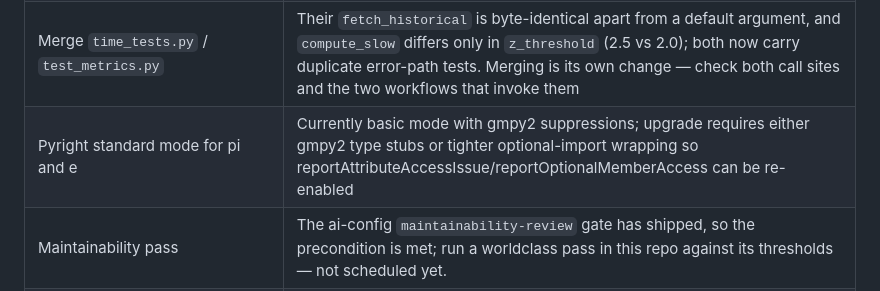
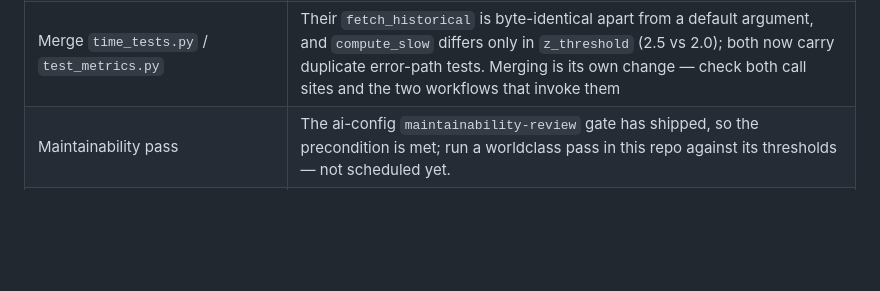
Before and after one commit to brujack/math, a Markdown page: docs/superpowers/README.md, the part around the change. Rendered like a GitHub page; blank space fills up the shorter version.

Commit message:
docs(backlog): drop the pyright-standard-for-pi-and-e row this PR delivers
Co-Authored-By: Claude Opus 5.5 (1M context) <noreply@anthropic.com>
Claude-Session: https://claude.ai/code/session_013qcqNkm1AGxxo1goYAmKff

```diff
--- a/docs/superpowers/README.md
+++ b/docs/superpowers/README.md
@@ -99,7 +99,6 @@ Add a new row to the group that matches its priority.
 | Python CLIs `--show` piped to an early-closing reader hits BrokenPipeError | `factorial.py 100000 --show \| head -c 100` raises `BrokenPipeError`; factorial prints before writing so its file is never written, and amicable and fib (X >= 3) print while writing so the file is left partial, contradicting "output file always written" in that edge case (bug-scan of uniform-python-cli PR 1, 2026-10-25). Write the file before printing in all 8, or handle `BrokenPipeError` uniformly. |
 | Python CLI subprocess tests leave output files in /tmp | All 8 `test_*.py` subprocess tests run with `cwd=tempfile.gettempdir()`, and now that the output file is always written each run leaves e.g. `pi_5_digits.txt` in `/tmp` (core.md tdd-009 residue). Use a per-test `TemporaryDirectory` as cwd. Pattern predates the branch; the branch widened it. |
 | Merge `time_tests.py` / `test_metrics.py`                                                 | Their `fetch_historical` is byte-identical apart from a default argument, and `compute_slow` differs only in `z_threshold` (2.5 vs 2.0); both now carry duplicate error-path tests. Merging is its own change — check both call sites and the two workflows that invoke them                                                                                                                                                                                                                                                                                                                                                                                                                                                       |
-| Pyright standard mode for pi and e                                                        | Currently basic mode with gmpy2 suppressions; upgrade requires either gmpy2 type stubs or tighter optional-import wrapping so reportAttributeAccessIssue/reportOptionalMemberAccess can be re-enabled                                                                                                                                                                                                                                                                                                                                                                                                                                                                                                                              |
 | Maintainability pass                                                                      | The ai-config `maintainability-review` gate has shipped, so the precondition is met; run a worldclass pass in this repo against its thresholds — not scheduled yet.                                                                                                                                                                                                                                                                                                                                                                                                                                                                                                                                                                |
 | Mutation-notify's `--search in:title` reads GitHub's search index                         | Prophylactic only — no failure has ever been witnessed; the originating duplicate-issue claim was refuted. Cheaper to remove than it was: per-workflow labels now subsume the search's cross-workflow isolation role, leaving it guarding only a hand-applied label while its index-lag false-negative cost is unchanged. Evidence and refutation: [spec](specs/2026-09-01-mutation-notify-mock-isolation-and-labels-design.md), Out of scope.                                                                                                                                                                                                                                                                                     |
 | Neither mutation workflow declares `concurrency`                                          | Race refuted (12 runs, all sequential); if revived, scope it to the `notify` job, not the workflow. Reasoning: [spec](specs/2026-09-01-mutation-notify-mock-isolation-and-labels-design.md), Out of scope.                                                                                                                                                                                                                                                                                                                                                                                                                                                                                                                         |
```
